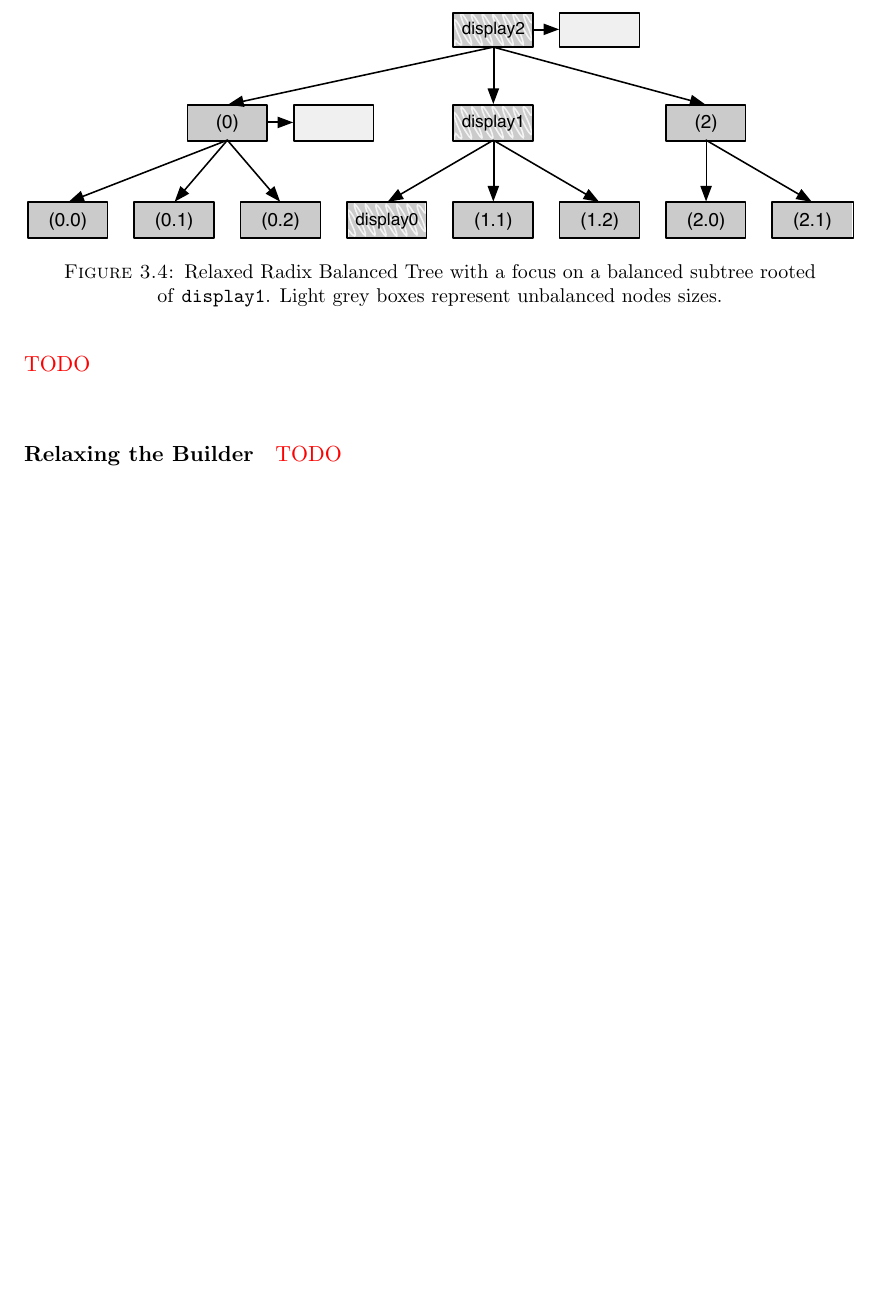
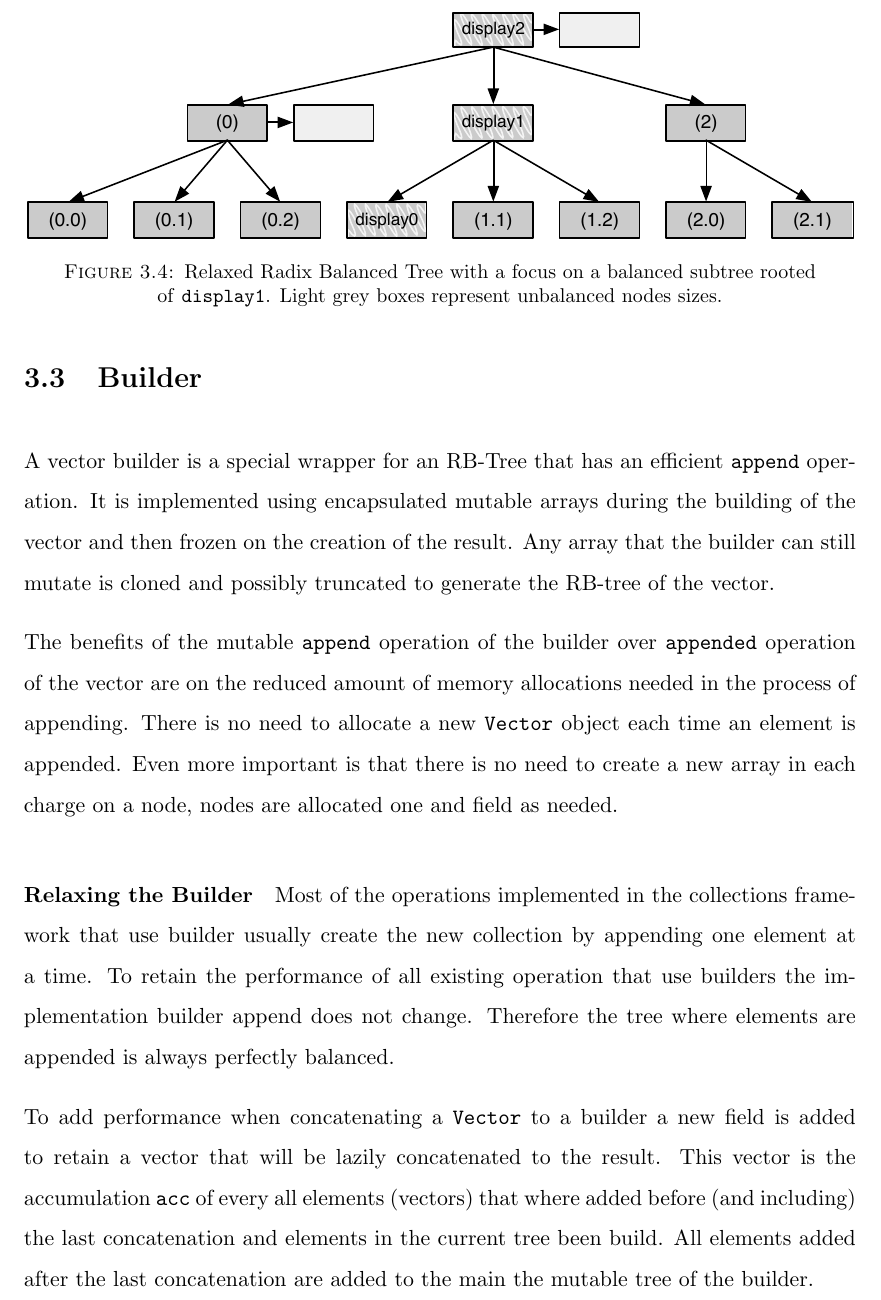
Before and after one commit to nicolasstucki/scala-rrb-vector-thesis, a LaTeX thesis (main.tex, which reads Chapters/3_Optimizations.tex): part of page 29 of 47 before the commit and part of page 29 of 48 after it, cut so that both start at the same text, the shorter picture padded with empty space. The pictures show the PDF file main.pdf that the author committed with the source.

Commit message:
Wrote Builder section

```diff
--- a/Chapters/3_Optimizations.tex
+++ b/Chapters/3_Optimizations.tex
@@ -205,13 +205,17 @@ This \texttt{getElement} on the unbalanced subtrees of figure \ref{Balanced_subt
 \section{Builder}
 % use of mutable tree
 % avoid creation unnecessary arrays
-\color{red} TODO \color{black}
+A vector builder is a special wrapper for an RB-Tree that has an efficient \texttt{append} operation. It is implemented using encapsulated mutable arrays during the building of the vector and then frozen on the creation of the result. Any array that the builder can still mutate is cloned and possibly truncated to generate the RB-tree of the vector.
+
+The benefits of the mutable \texttt{append} operation of the builder over \texttt{appended} operation of the vector are on the reduced amount of memory allocations needed in the process of appending. There is no need to allocate a new \texttt{Vector} object each time an element is appended. Even more important is that there is no need to create a new array in each charge on a node, nodes are allocated one and field as needed.
 
 %-----------------------------------
 \paragraph{Relaxing the Builder}
 % same base implementation for +=
 % addition of accumulator for  ++=
-\color{red} TODO \color{black}
+Most of the operations implemented in the collections framework that use builder usually create the new collection by appending one element at a time. To retain the performance of all existing operation that use builders the implementation builder append does not change. Therefore the tree where elements are appended is always perfectly balanced.
+
+ To add performance when concatenating a \texttt{Vector} to a builder a new field is added to retain a vector that will be lazily concatenated to the result. This vector is the accumulation \texttt{acc} of every all elements (vectors) that where added before (and including) the last concatenation and elements in the current tree been build. All elements added after the last concatenation are added to the main the mutable tree of the builder.
 
 
 %----------------------------------------------------------------------------------------
```
Also changed, not shown: main.bbl, main.pdf, 5 other files.
